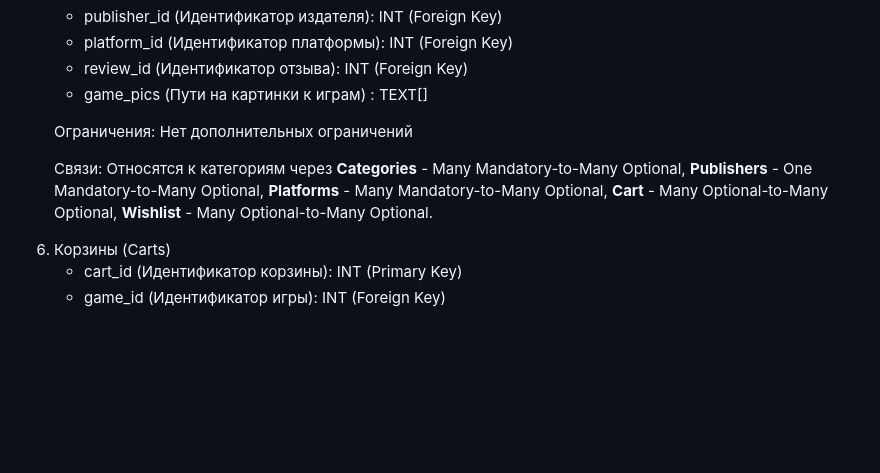
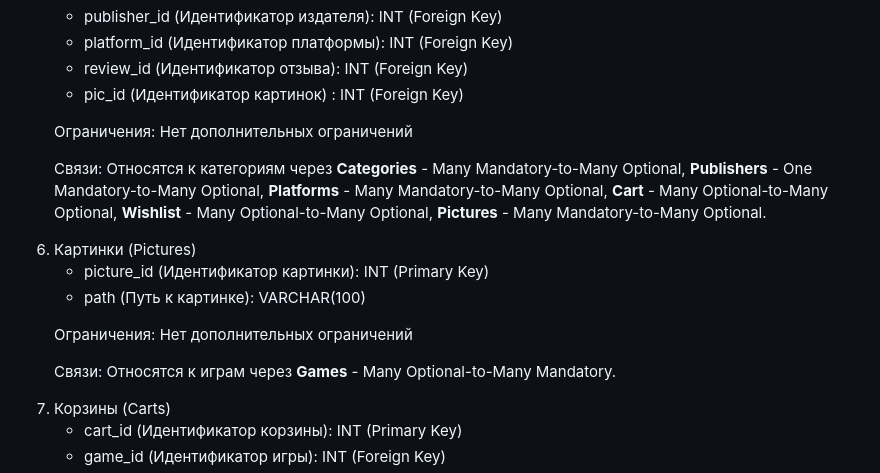
Before and after one commit to westcrime/data-models-and-database-management-systems, a Markdown page: README.md, the part around the change. Rendered like a GitHub page; blank space fills up the shorter version.

```diff
--- a/README.md
+++ b/README.md
@@ -158,12 +158,23 @@
           <li>publisher_id (Идентификатор издателя): INT (Foreign Key)</li>
           <li>platform_id (Идентификатор платформы): INT (Foreign Key)</li>
           <li>review_id (Идентификатор отзыва): INT (Foreign Key)</li>
-          <li>game_pics (Пути на картинки к играм) : TEXT[]</li>
+          <li>pic_id (Идентификатор картинок) : INT (Foreign Key)</li>
         </ul>
         <p>Ограничения: Нет дополнительных ограничений</p>
         <p>
-            Связи: Относятся к категориям через <b>Categories</b> - Many Mandatory-to-Many Optional, <b>Publishers</b> - One Mandatory-to-Many Optional, <b>Platforms</b> - Many Mandatory-to-Many Optional, <b>Cart</b> - Many Optional-to-Many Optional, <b>Wishlist</b> - Many Optional-to-Many Optional.
+            Связи: Относятся к категориям через <b>Categories</b> - Many Mandatory-to-Many Optional, <b>Publishers</b> - One Mandatory-to-Many Optional, <b>Platforms</b> - Many Mandatory-to-Many Optional, <b>Cart</b> - Many Optional-to-Many Optional, <b>Wishlist</b> - Many Optional-to-Many Optional, <b>Pictures</b> - Many Mandatory-to-Many Optional.
         </p>
+        </p>
+      </li>
+      <li>
+        Картинки (Pictures)
+        <ul>
+          <li>picture_id (Идентификатор картинки): INT (Primary Key)</li>
+          <li>path (Путь к картинке): VARCHAR(100)</li>
+        </ul>
+        <p>Ограничения: Нет дополнительных ограничений</p>
+        <p>
+            Связи: Относятся к играм через <b>Games</b> - Many Optional-to-Many Mandatory.
         </p>
       </li>
       <li>
```
